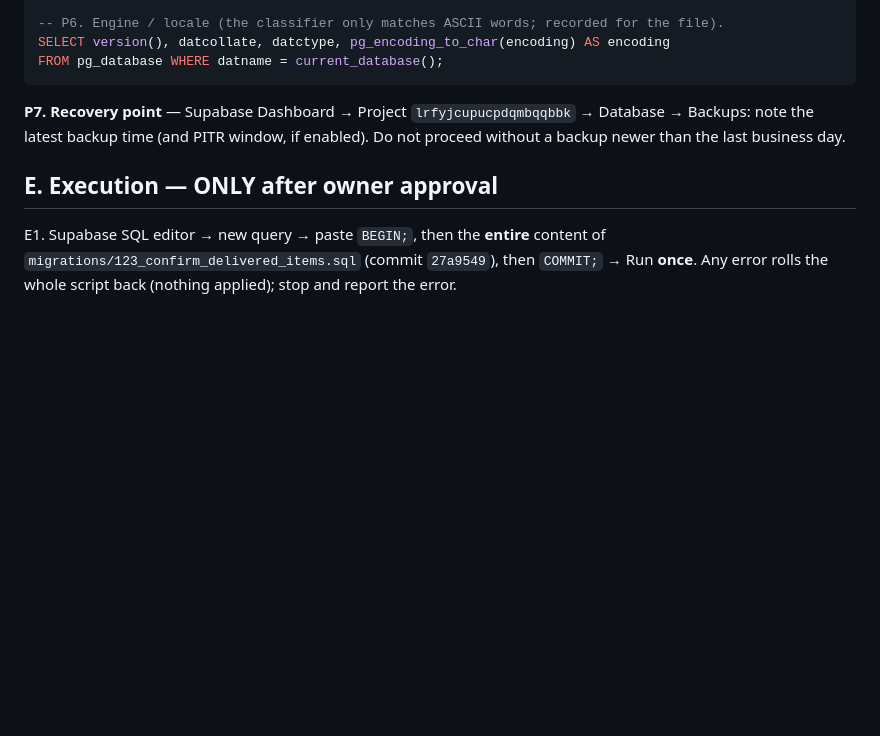
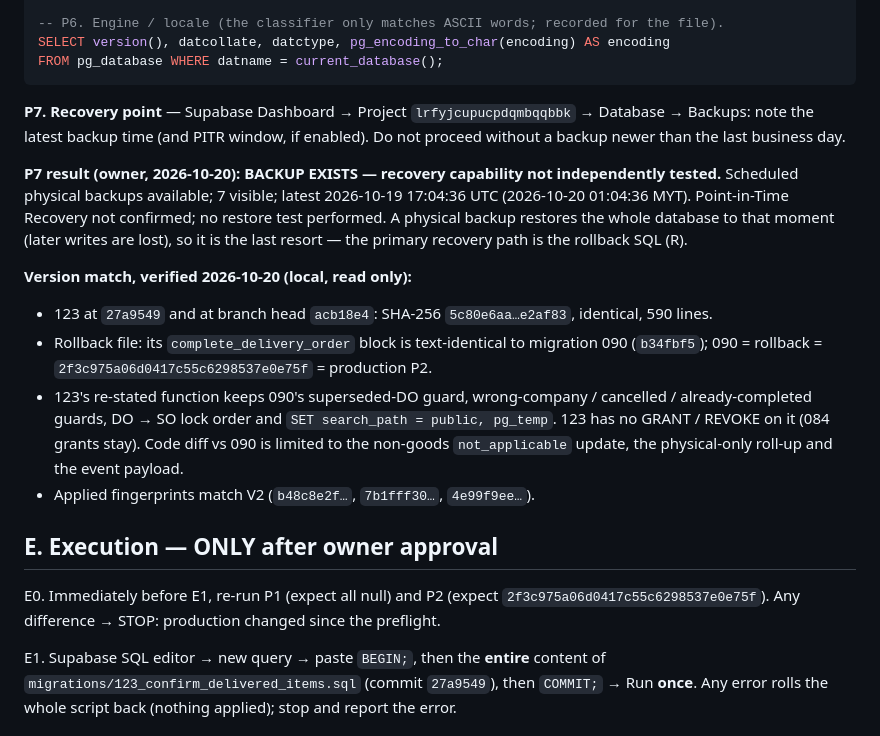
Before and after one commit to yongsinchen/vhaus-bot, a Markdown page: docs/runbooks/migration-123-runbook.md, the part around the change. Drawn GitHub-style; blank space fills up the shorter version.

Commit message:
docs: runbook records P7 (backup exists, restore untested), version match, E0 re-check
Co-Authored-By: Claude Opus 5.5 <noreply@anthropic.com>

```diff
--- a/docs/runbooks/migration-123-runbook.md
+++ b/docs/runbooks/migration-123-runbook.md
@@ -65,7 +65,24 @@ FROM pg_database WHERE datname = current_database();
 **P7. Recovery point** — Supabase Dashboard → Project `lrfyjcupucpdqmbqqbbk` → Database → Backups: note the latest
 backup time (and PITR window, if enabled). Do not proceed without a backup newer than the last business day.
 
+**P7 result (owner, 2026-10-20): BACKUP EXISTS — recovery capability not independently tested.**
+Scheduled physical backups available; 7 visible; latest 2026-10-19 17:04:36 UTC (2026-10-20 01:04:36 MYT).
+Point-in-Time Recovery not confirmed; no restore test performed. A physical backup restores the whole database to
+that moment (later writes are lost), so it is the last resort — the primary recovery path is the rollback SQL (R).
+
+**Version match, verified 2026-10-20 (local, read only):**
+- 123 at `27a9549` and at branch head `acb18e4`: SHA-256 `5c80e6aa…e2af83`, identical, 590 lines.
+- Rollback file: its `complete_delivery_order` block is text-identical to migration 090 (`b34fbf5`);
+  090 = rollback = `2f3c975a06d0417c55c6298537e0e75f` = production P2.
+- 123's re-stated function keeps 090's superseded-DO guard, wrong-company / cancelled / already-completed guards,
+  DO → SO lock order and `SET search_path = public, pg_temp`. 123 has no GRANT / REVOKE on it (084 grants stay).
+  Code diff vs 090 is limited to the non-goods `not_applicable` update, the physical-only roll-up and the event payload.
+- Applied fingerprints match V2 (`b48c8e2f…`, `7b1fff30…`, `4e99f9ee…`).
+
 ## E. Execution — ONLY after owner approval
+
+E0. Immediately before E1, re-run P1 (expect all null) and P2 (expect `2f3c975a06d0417c55c6298537e0e75f`).
+Any difference → STOP: production changed since the preflight.
 
 E1. Supabase SQL editor → new query → paste `BEGIN;`, then the **entire** content of
 `migrations/123_confirm_delivered_items.sql` (commit `27a9549`), then `COMMIT;` → Run **once**.
```
